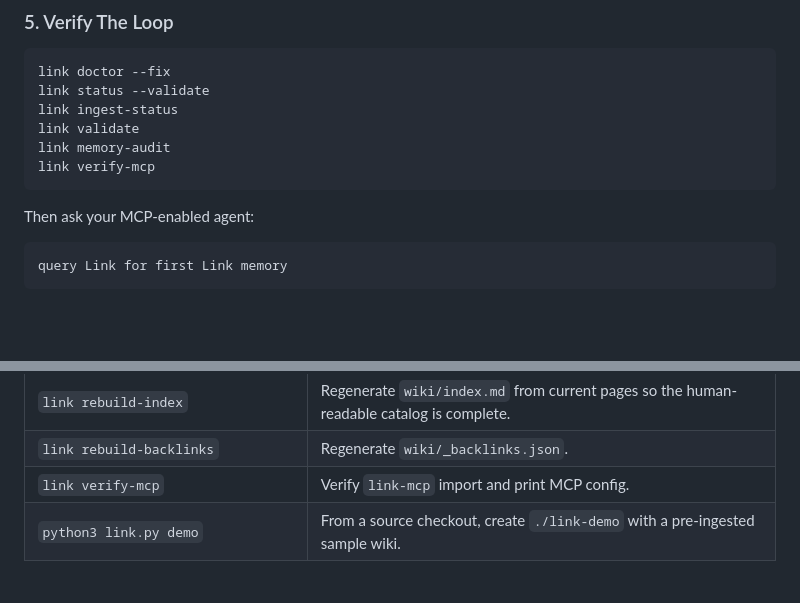
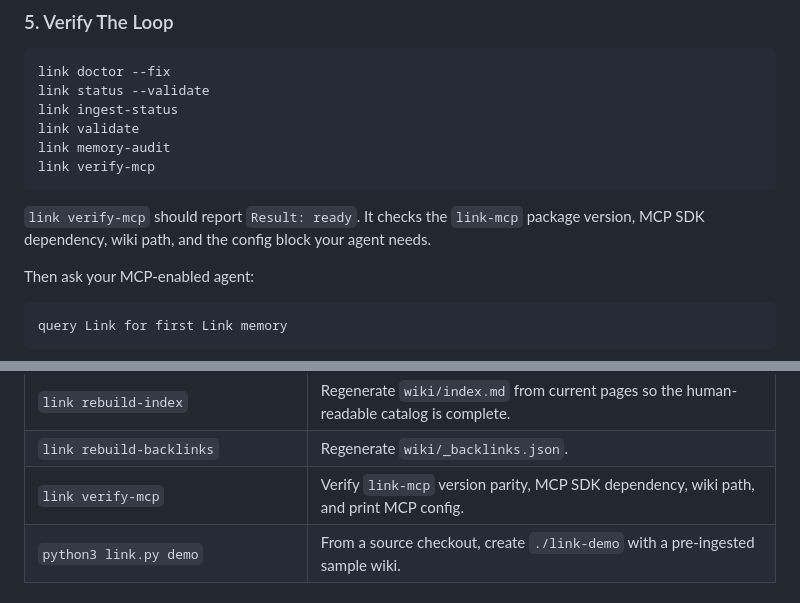
Before and after one commit to galopago/local-mind, a Markdown page: README.md, 2 parts joined by grey strips. GitHub-like rendering; blank space fills up the shorter version.

Commit message:
Clarify MCP verifier guidance

````diff
--- a/README.md
+++ b/README.md
@@ -314,6 +314,10 @@ link validate
 link memory-audit
 link verify-mcp
 ```
+
+`link verify-mcp` should report `Result: ready`. It checks the `link-mcp`
+package version, MCP SDK dependency, wiki path, and the config block your agent
+needs.
 
 Then ask your MCP-enabled agent:
 
@@ -632,7 +636,7 @@ repo-local or source checkout, use `python3 link.py <command>` in that directory
 | `link validate [--strict]` | Validate agent-generated wiki pages after ingest: frontmatter, type/directory alignment, required sections, dead links, and backlink freshness. |
 | `link rebuild-index` | Regenerate `wiki/index.md` from current pages so the human-readable catalog is complete. |
 | `link rebuild-backlinks` | Regenerate `wiki/_backlinks.json`. |
-| `link verify-mcp` | Verify `link-mcp` import and print MCP config. |
+| `link verify-mcp` | Verify `link-mcp` version parity, MCP SDK dependency, wiki path, and print MCP config. |
 | `python3 link.py demo` | From a source checkout, create `./link-demo` with a pre-ingested sample wiki. |
 
 ## Privacy And Safety
````
Also changed, not shown: CHANGELOG.md (+1 -0 lines).
